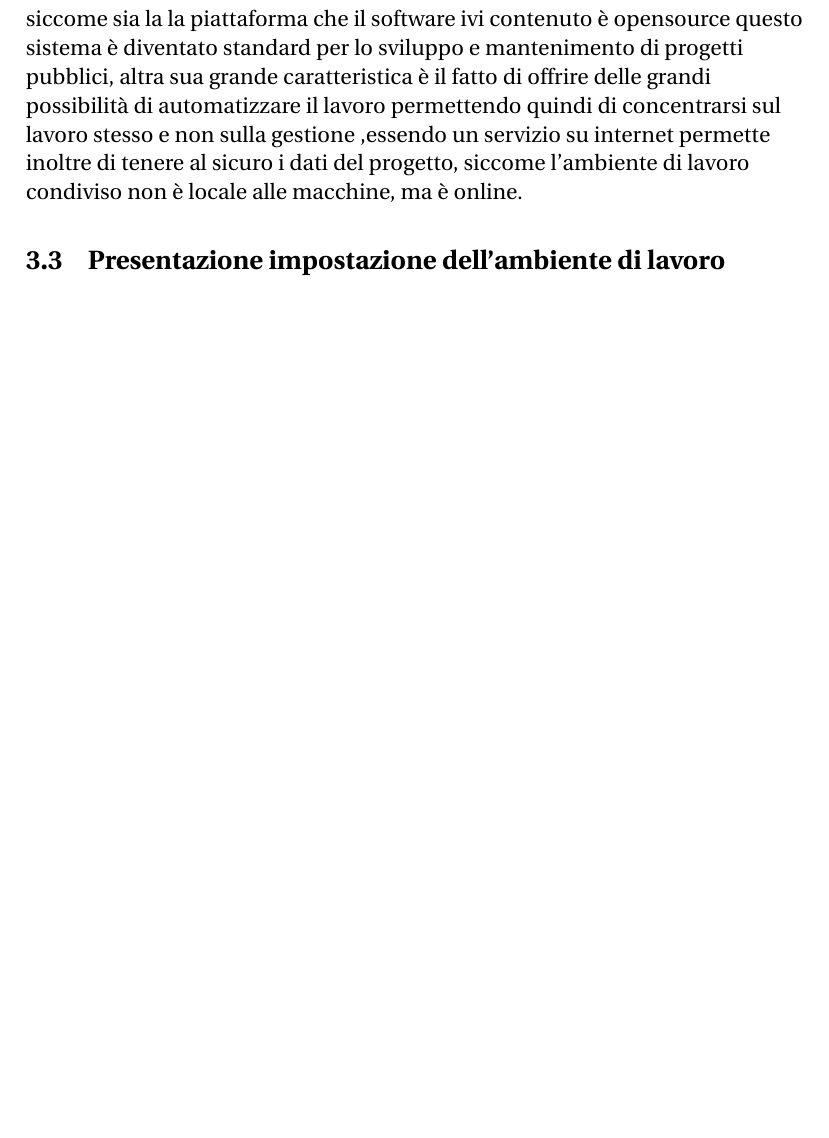
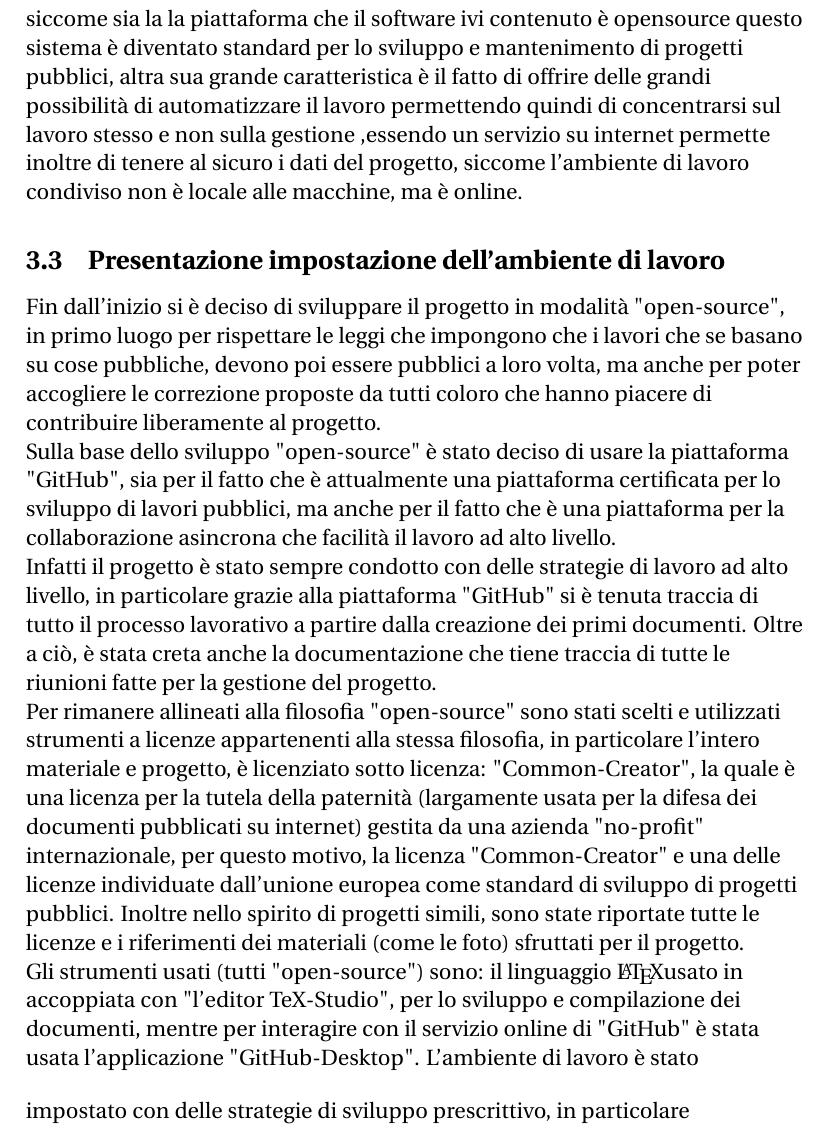
Before and after one commit to Pomodoro-Musei-di-Pesaro/Pomodoro-Musei-di-Pesaro-Report, a LaTeX document (Report/Pomodoro_Musei_di_Pesaro_Report.tex): part of page 6 of 6 before the commit and part of page 6 of 7 after it, cut so that both start at the same text, the shorter picture padded with empty space. Compiled offline with pdfLaTeX.

Commit message:
Continuo scrittura sperimentale documento

```diff
--- a/Report/Pomodoro_Musei_di_Pesaro_Report.tex
+++ b/Report/Pomodoro_Musei_di_Pesaro_Report.tex
@@ -75,7 +75,16 @@ version={4.0},
 			\subsection{Presentazione piattaforma GitHub per lo sviluppo asincrono}
 			GitHub è la principale implementazione online di Git ovvero il software più diffuso per il controllo di versione distribuito.\\
 			Le principali caratteristiche che contraddistinguono questa piattaforma di sviluppo asincrono rispetto al altre sono: la facilità con la quale è possibile creare un progetto online (di natura sia "open" che "closed"-source), la possibilità tramite file in "markdown" di poter descrivere in maniera semplice ed efficace il progetto e parti di esso, permette di tenere traccia di tutte le interazione avvenute nel progetto con i relativi commenti garantendo oltretutto la prova che il progetto possiede una determinata paternità, siccome sia la la piattaforma che il software ivi contenuto è opensource questo sistema è diventato standard per lo sviluppo e mantenimento di progetti pubblici, altra sua grande caratteristica è il fatto di offrire delle grandi possibilità di automatizzare il lavoro permettendo quindi di concentrarsi sul lavoro stesso e non sulla gestione ,essendo un servizio su internet permette inoltre di tenere al sicuro i dati del progetto, siccome l'ambiente di lavoro condiviso non è locale alle macchine, ma è online.\\
+
 			\subsection{Presentazione impostazione dell'ambiente di lavoro}
+			Fin dall'inizio si è deciso di sviluppare il progetto in modalità "open-source", in primo luogo per rispettare le leggi che impongono che i lavori che se basano su cose pubbliche, devono poi essere pubblici a loro volta, ma anche per poter accogliere le correzione proposte da tutti coloro che hanno piacere di contribuire liberamente al progetto.\\
+			Sulla base dello sviluppo "open-source" è stato deciso di usare la piattaforma "GitHub", sia per il fatto che è attualmente una piattaforma certificata per lo sviluppo di lavori pubblici, ma anche per il fatto che è una piattaforma per la collaborazione asincrona che facilità il lavoro ad alto livello.\\
+			Infatti il progetto è stato sempre condotto con delle strategie di lavoro ad alto livello, in particolare grazie alla piattaforma "GitHub" si è tenuta traccia di tutto il processo lavorativo a partire dalla creazione dei primi documenti. Oltre a ciò, è stata creta anche la documentazione che tiene traccia di tutte le riunioni fatte per la gestione del progetto.\\
+			Per rimanere allineati alla filosofia "open-source" sono stati scelti e utilizzati strumenti a licenze appartenenti alla stessa filosofia, in particolare l'intero materiale e progetto, è licenziato sotto licenza: "Common-Creator", la quale è una licenza per la tutela della paternità (largamente usata per la difesa dei documenti pubblicati su internet) gestita da una azienda "no-profit"  internazionale, per questo motivo, la licenza "Common-Creator" e una delle licenze individuate dall'unione europea come standard di sviluppo di progetti pubblici. Inoltre nello spirito di progetti simili, sono state riportate tutte le licenze e i riferimenti dei materiali (come le foto) sfruttati per il progetto.\\
+			Gli strumenti usati (tutti "open-source") sono: il linguaggio \LaTeX usato in accoppiata con "l'editor TeX-Studio", per lo sviluppo e compilazione dei documenti, mentre per interagire con il servizio online di "GitHub" è stata usata l'applicazione "GitHub-Desktop".
+			\bigskip
+			L'ambiente di lavoro è stato impostato con delle strategie di sviluppo prescrittivo, in particolare
+
 			\subsection{Presentazione strategia lavorativa tenuta durante lo sviluppo}
 			\subsection{Presentazione dei documenti del progetto}
 
```
